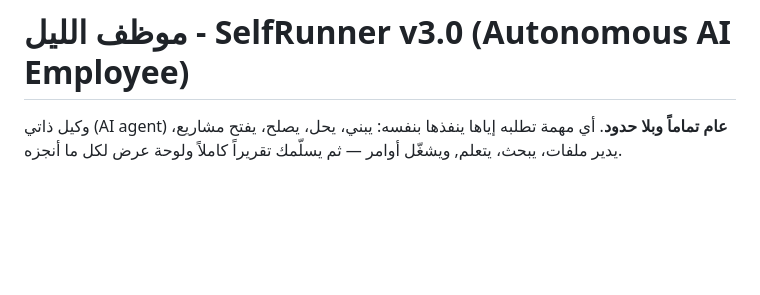
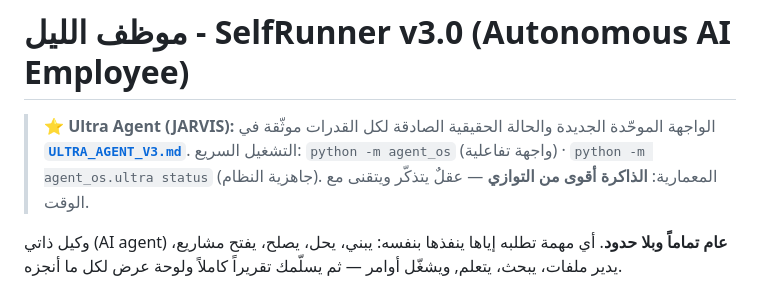
Before and after one commit to xl07o/agent-os-v3, a Markdown page: README.md, the part around the change. Drawn GitHub-style; blank space fills up the shorter version.

Commit message:
docs: point README to the Ultra Agent (JARVIS) entry + honest status
Adds a banner linking to ULTRA_AGENT_V3.md, the unified `python -m agent_os`
entry, and states the core architecture (memory beats parallelism).

Co-Authored-By: Claude Opus 4.8 <noreply@anthropic.com>
Claude-Session: https://claude.ai/code/session_01SiSUmff6vXn65cgXWGhxcK

```diff
--- a/README.md
+++ b/README.md
@@ -1,4 +1,11 @@
 # موظف الليل - SelfRunner v3.0 (Autonomous AI Employee)
+
+> **⭐ Ultra Agent (JARVIS):** الواجهة الموحّدة الجديدة والحالة الحقيقية الصادقة
+> لكل القدرات موثّقة في **[`ULTRA_AGENT_V3.md`](ULTRA_AGENT_V3.md)**.
+> التشغيل السريع: `python -m agent_os` (واجهة تفاعلية) ·
+> `python -m agent_os.ultra status` (جاهزية النظام).
+> المعمارية: **الذاكرة أقوى من التوازي** — عقلٌ يتذكّر ويتقنى مع الوقت.
+
 
 وكيل ذاتي (AI agent) **عام تماماً وبلا حدود**. أي مهمة تطلبه إياها ينفذها بنفسه:
 يبني، يحل، يصلح، يفتح مشاريع، يدير ملفات، يبحث، يتعلم, ويشغّل أوامر —
```
